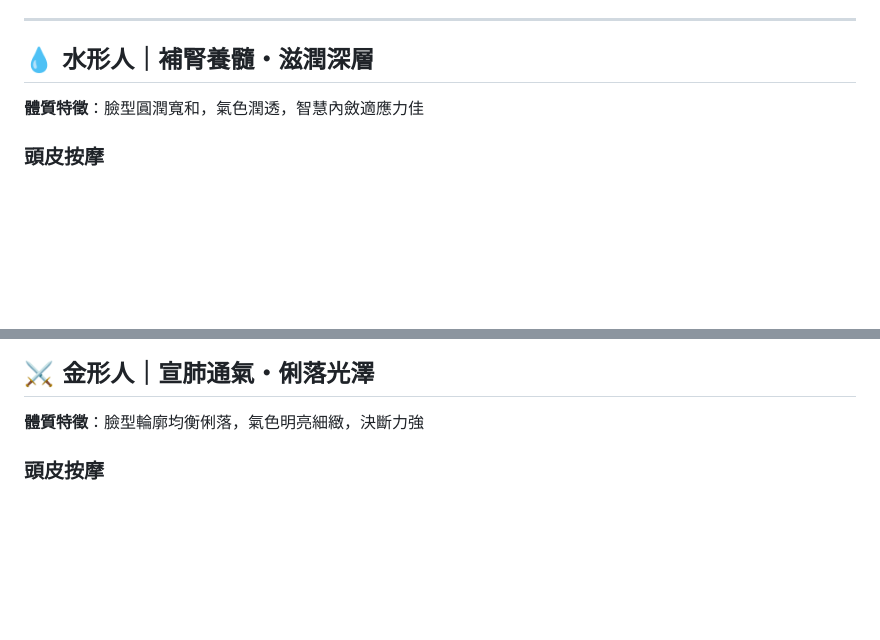
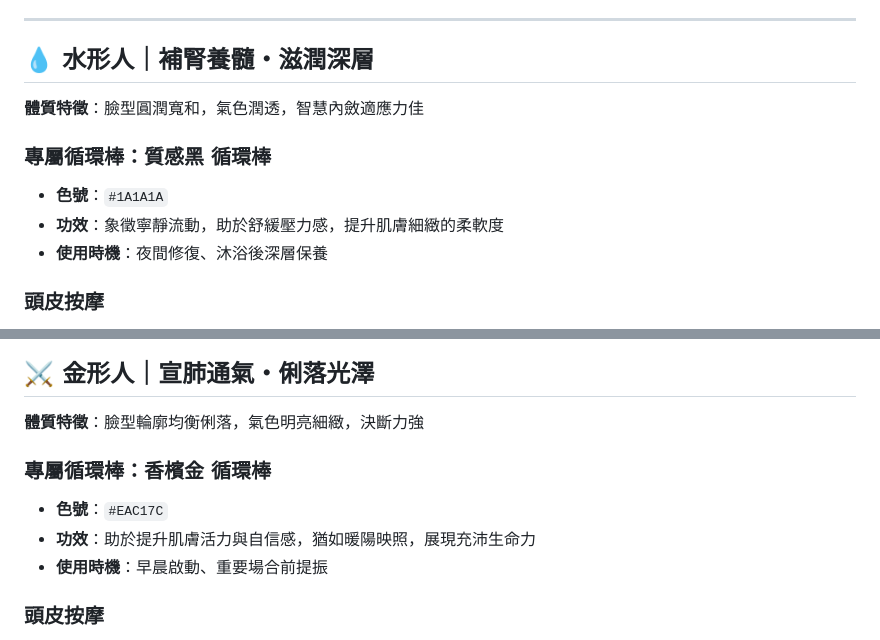
Before and after one commit to mandychen111111-commits/5powergo, a Markdown page: 五行按摩內容規劃.md, 2 parts joined by grey strips. GitHub-like rendering; blank space fills up the shorter version.

```diff
--- a/五行按摩內容規劃.md
+++ b/五行按摩內容規劃.md
@@ -72,6 +99,11 @@
 
 **體質特徵**：臉型圓潤寬和，氣色潤透，智慧內斂適應力佳
 
+### 專屬循環棒：質感黑 循環棒
+- **色號**：`#1A1A1A`
+- **功效**：象徵寧靜流動，助於舒緩壓力感，提升肌膚細緻的柔軟度
+- **使用時機**：夜間修復、沐浴後深層保養
+
 ### 頭皮按摩
 1. 以棒尖輕點**玉枕穴**（後腦枕骨兩側隆起），停留 5 秒，重複 5 次
 2. 從後腦勺向兩側耳後輕揉，沿耳後乳突骨向下至頸側，疏通淋巴
@@ -92,6 +124,11 @@
 ## ⚔️ 金形人｜宣肺通氣・俐落光澤
 
 **體質特徵**：臉型輪廓均衡俐落，氣色明亮細緻，決斷力強
+
+### 專屬循環棒：香檳金 循環棒
+- **色號**：`#EAC17C`
+- **功效**：助於提升肌膚活力與自信感，猶如暖陽映照，展現充沛生命力
+- **使用時機**：早晨啟動、重要場合前提振
 
 ### 頭皮按摩
 1. 棒尖輕點**太陽穴**（眉尾與眼尾延長線交會凹陷），畫圓各 10 次
```
Also changed, not shown: other parts of 五行按摩內容規劃.md (+28 -1 lines).
